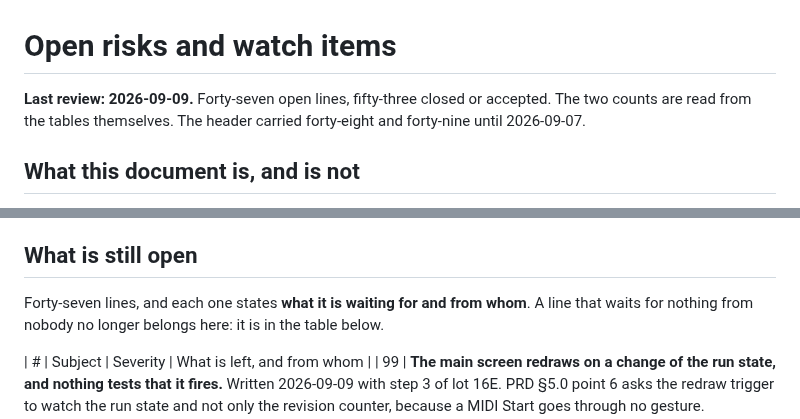
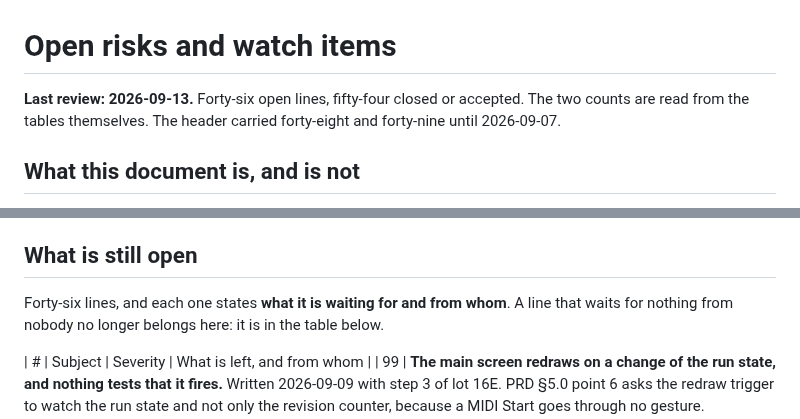
Before and after one commit to hellomathieu/gravity-flexseq, a Markdown page: docs/open-risks.md, 2 parts joined by grey strips. Drawn GitHub-style.

Commit message:
docs(risks): the two decisions of 2026-09-13
The sensitivity of the gesture probe is closed by route B: the guard
removes the class for every probe rather than explaining one case. Route
A was weighed and set aside, because it would prove nothing on an
absence.

The burst limit stays at 7 and the mechanism will not be chased. The
loss is a sensitivity of the injection and not a property of the
gesture, so no user of the module meets it. The reserve of that line
stays: nothing above 7 is leaned on.

Counts: forty-six open lines, fifty-four closed or accepted.

```diff
--- a/docs/open-risks.md
+++ b/docs/open-risks.md
@@ -1,6 +1,6 @@
 # Open risks and watch items
 
-**Last review: 2026-09-09.** Forty-seven open lines, fifty-three closed or accepted.
+**Last review: 2026-09-13.** Forty-six open lines, fifty-four closed or accepted.
 The two counts are read from the tables themselves. The header carried forty-eight
 and forty-nine until 2026-09-07.
 
@@ -21,7 +21,7 @@ either closed without anyone noting it, or accepted without anyone saying so.
 
 ## What is still open
 
-Forty-seven lines, and each one states **what it is waiting for and from whom**. A line
+Forty-six lines, and each one states **what it is waiting for and from whom**. A line
 that waits for nothing from nobody no longer belongs here: it is in the table
 below.
 
```
Also changed, not shown: other parts of docs/open-risks.md (+2 -2 lines).
